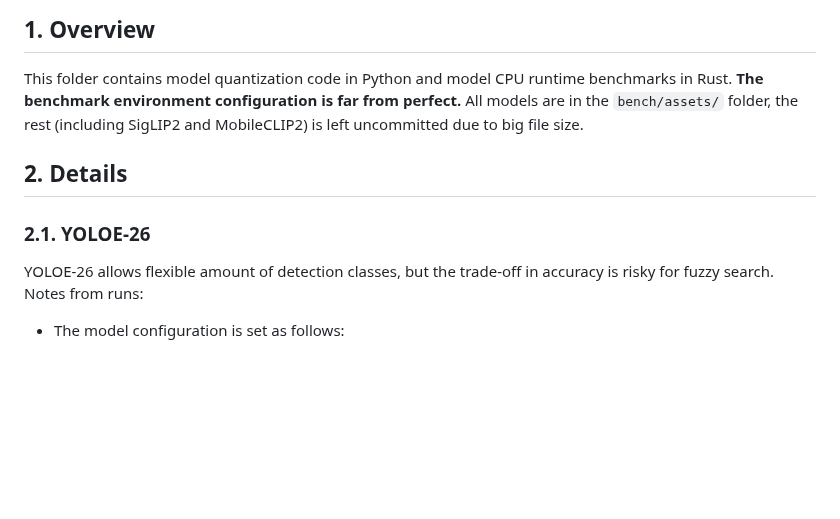
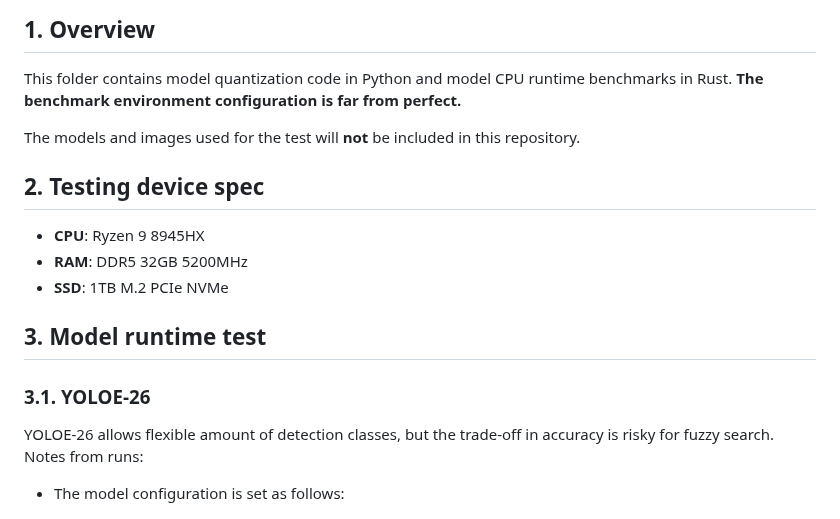
Before and after one commit to bui-thien-nghia/opsis-gallery, a Markdown page: README.md, the part around one of its changes. Drawn GitHub-style; blank space fills up the shorter version.

```diff
--- a/README.md
+++ b/README.md
@@ -3,11 +3,18 @@
 ## 1. Overview
 
 This folder contains model quantization code in Python and model CPU runtime benchmarks in Rust. **The benchmark environment configuration is far from perfect.**
-All models are in the `bench/assets/` folder, the rest (including SigLIP2 and MobileCLIP2) is left uncommitted due to big file size.
 
-## 2. Details
+The models and images used for the test will **not** be included in this repository.
 
-### 2.1. YOLOE-26
+## 2. Testing device spec
+
+- **CPU**: Ryzen 9 8945HX
+- **RAM**: DDR5 32GB 5200MHz
+- **SSD**: 1TB M.2 PCIe NVMe
+
+## 3. Model runtime test
+
+### 3.1. YOLOE-26
 
 YOLOE-26 allows flexible amount of detection classes, but the trade-off in accuracy is risky for fuzzy search.
 Notes from runs:
```
Also changed, not shown: other parts of README.md (+38 -1 lines), monitoring/benchmark.png (added).
